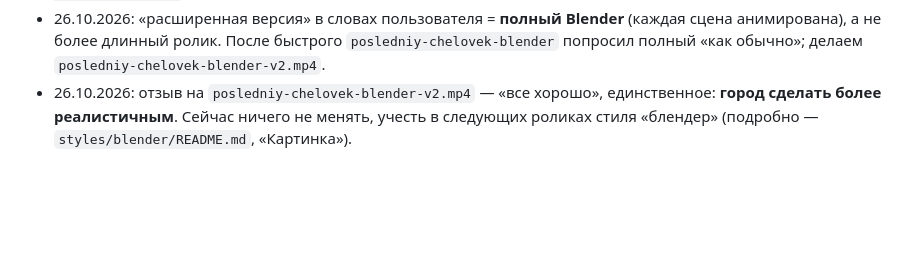
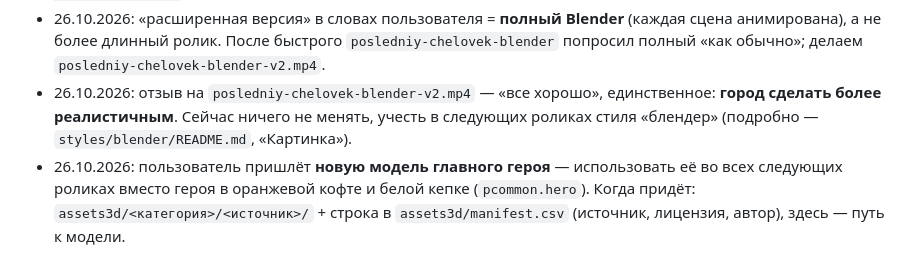
Before and after one commit to mishakablov-ops/filekinemabenzsn, a Markdown page: knowledge/aipollon-knowledge.md, the part around the change. GitHub-like rendering; blank space fills up the shorter version.

Commit message:
Знания: пользователь пришлёт новую модель главного героя для следующих роликов
Co-Authored-By: Claude Opus 5.5 (1M context) <noreply@anthropic.com>
Claude-Session: https://claude.ai/code/session_01AUHnt2hUnJ5CwMpEn49KqY

```diff
--- a/knowledge/aipollon-knowledge.md
+++ b/knowledge/aipollon-knowledge.md
@@ -103,3 +103,4 @@
 - 26.10.2026: пользователь попросил переделать гибрид-ролик «Последний человек на Земле» в стиле «блендер» «в реалистичных цветах» (дневной свет, природные цвета вместо dusk). Касается этого ролика (`posledniy-chelovek-blender`); если повторит для других — сделать правилом стиля.
 - 26.10.2026: «расширенная версия» в словах пользователя = **полный Blender** (каждая сцена анимирована), а не более длинный ролик. После быстрого `posledniy-chelovek-blender` попросил полный «как обычно»; делаем `posledniy-chelovek-blender-v2.mp4`.
 - 26.10.2026: отзыв на `posledniy-chelovek-blender-v2.mp4` — «все хорошо», единственное: **город сделать более реалистичным**. Сейчас ничего не менять, учесть в следующих роликах стиля «блендер» (подробно — `styles/blender/README.md`, «Картинка»).
+- 26.10.2026: пользователь пришлёт **новую модель главного героя** — использовать её во всех следующих роликах вместо героя в оранжевой кофте и белой кепке (`pcommon.hero`). Когда придёт: `assets3d/<категория>/<источник>/` + строка в `assets3d/manifest.csv` (источник, лицензия, автор), здесь — путь к модели.
```
